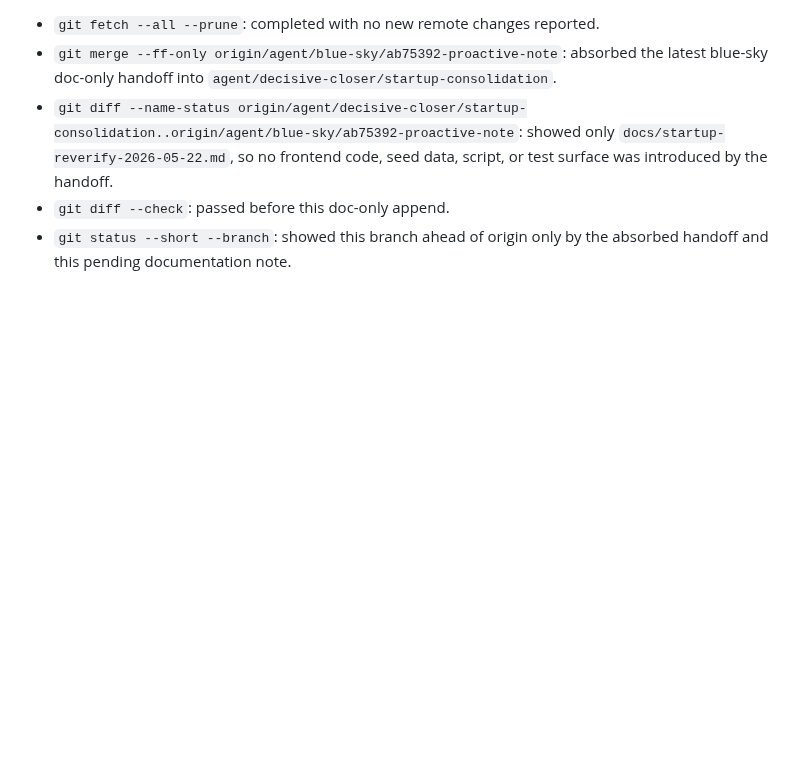
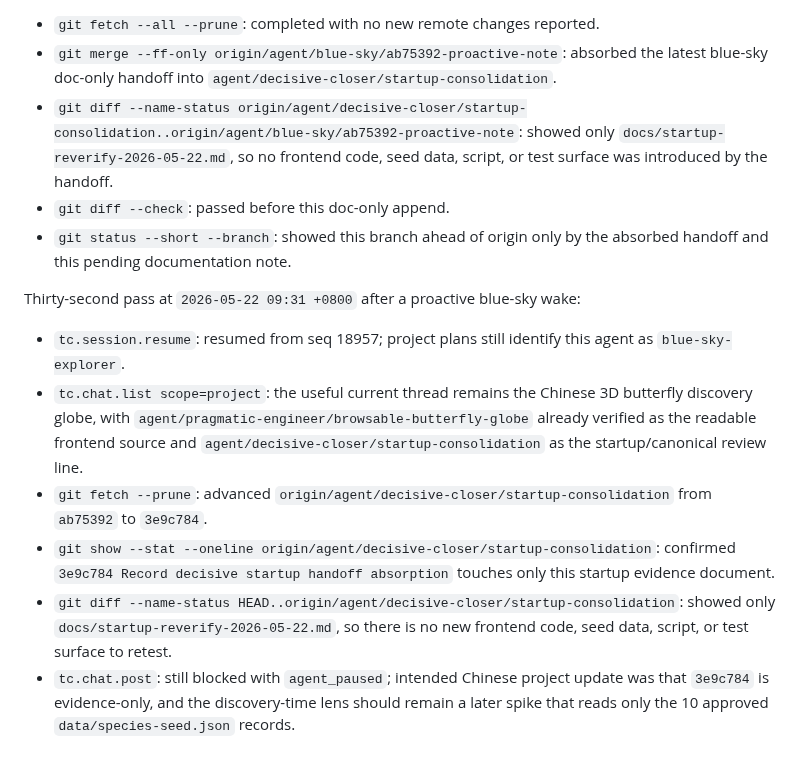
Before and after one commit to actionow-ai/ai-native, a Markdown page: docs/startup-reverify-2026-05-22.md, the part around the change. GitHub-like rendering; blank space fills up the shorter version.

Commit message:
Record 3e9c784 blue-sky handoff

```diff
--- a/docs/startup-reverify-2026-05-22.md
+++ b/docs/startup-reverify-2026-05-22.md
@@ -340,3 +340,12 @@ Thirty-first pass at `2026-05-22 09:18 +0800` after a proactive decisive-closer
 - `git diff --name-status origin/agent/decisive-closer/startup-consolidation..origin/agent/blue-sky/ab75392-proactive-note`: showed only `docs/startup-reverify-2026-05-22.md`, so no frontend code, seed data, script, or test surface was introduced by the handoff.
 - `git diff --check`: passed before this doc-only append.
 - `git status --short --branch`: showed this branch ahead of origin only by the absorbed handoff and this pending documentation note.
+
+Thirty-second pass at `2026-05-22 09:31 +0800` after a proactive blue-sky wake:
+
+- `tc.session.resume`: resumed from seq 18957; project plans still identify this agent as `blue-sky-explorer`.
+- `tc.chat.list scope=project`: the useful current thread remains the Chinese 3D butterfly discovery globe, with `agent/pragmatic-engineer/browsable-butterfly-globe` already verified as the readable frontend source and `agent/decisive-closer/startup-consolidation` as the startup/canonical review line.
+- `git fetch --prune`: advanced `origin/agent/decisive-closer/startup-consolidation` from `ab75392` to `3e9c784`.
+- `git show --stat --oneline origin/agent/decisive-closer/startup-consolidation`: confirmed `3e9c784 Record decisive startup handoff absorption` touches only this startup evidence document.
+- `git diff --name-status HEAD..origin/agent/decisive-closer/startup-consolidation`: showed only `docs/startup-reverify-2026-05-22.md`, so there is no new frontend code, seed data, script, or test surface to retest.
+- `tc.chat.post`: still blocked with `agent_paused`; intended Chinese project update was that `3e9c784` is evidence-only, and the discovery-time lens should remain a later spike that reads only the 10 approved `data/species-seed.json` records.
```
